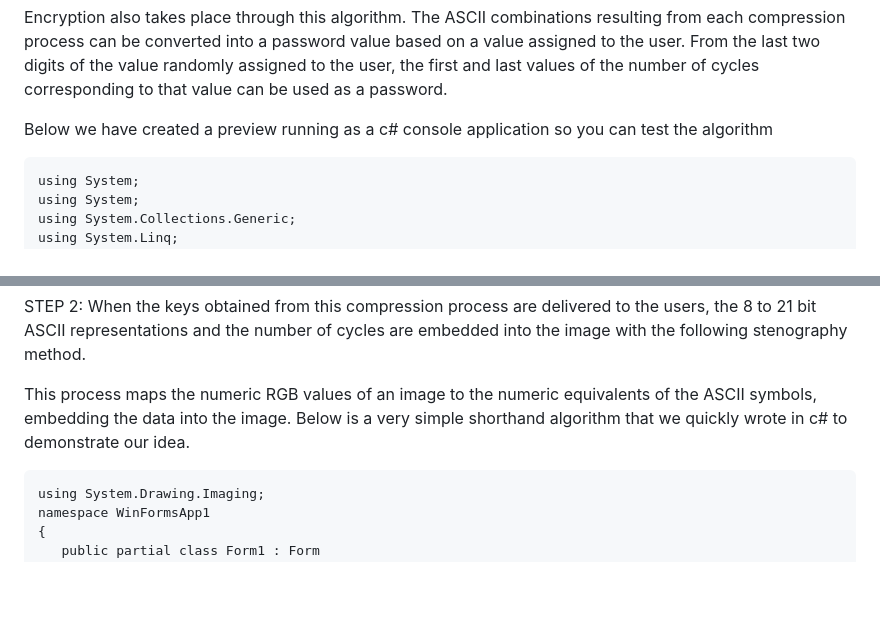
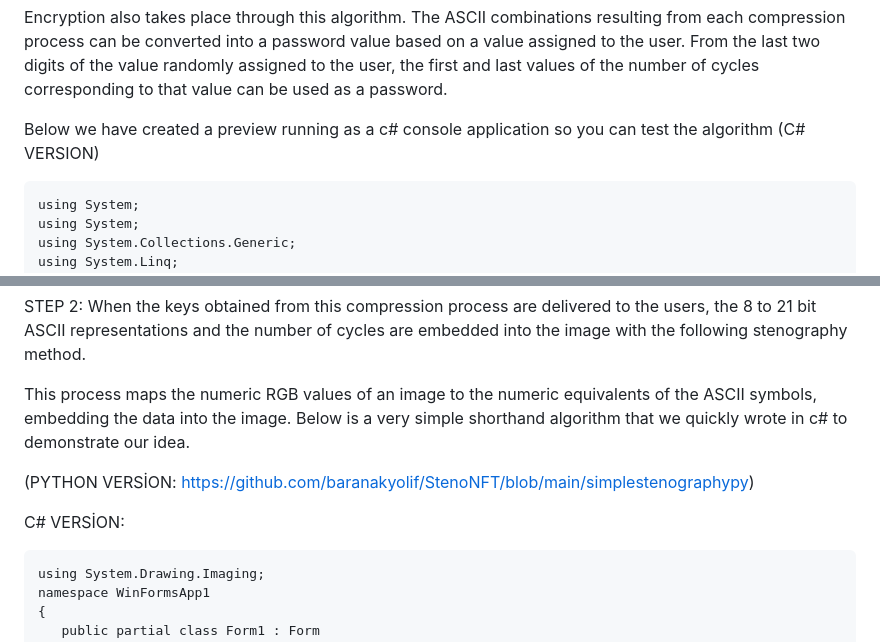
Before and after one commit to baranakyolif/StenoNFT, a Markdown page: README.md, 2 parts joined by grey strips. GitHub-like rendering; blank space fills up the shorter version.

```diff
--- a/README.md
+++ b/README.md
@@ -43,7 +43,7 @@ In this system the anatars are delivered to the users. The 7 to 21 bit represent
 
 Encryption also takes place through this algorithm. The ASCII combinations resulting from each compression process can be converted into a password value based on a value assigned to the user. From the last two digits of the value randomly assigned to the user, the first and last values of the number of cycles corresponding to that value can be used as a password.
 
-Below we have created a preview running as a c# console application so you can test the algorithm
+Below we have created a preview running as a c# console application so you can test the algorithm (C# VERSION)
 
     using System;
     using System;
@@ -896,6 +896,10 @@ STEP 2: When the keys obtained from this compression process are delivered to th
 
 This process maps the numeric RGB values of an image to the numeric equivalents of the ASCII symbols, embedding the data into the image. Below is a very simple shorthand algorithm that we quickly wrote in c# to demonstrate our idea.
 
+(PYTHON VERSİON: https://github.com/baranakyolif/StenoNFT/blob/main/simplestenographypy)
+
+C# VERSİON:
+
     using System.Drawing.Imaging;
     namespace WinFormsApp1
     {
```
